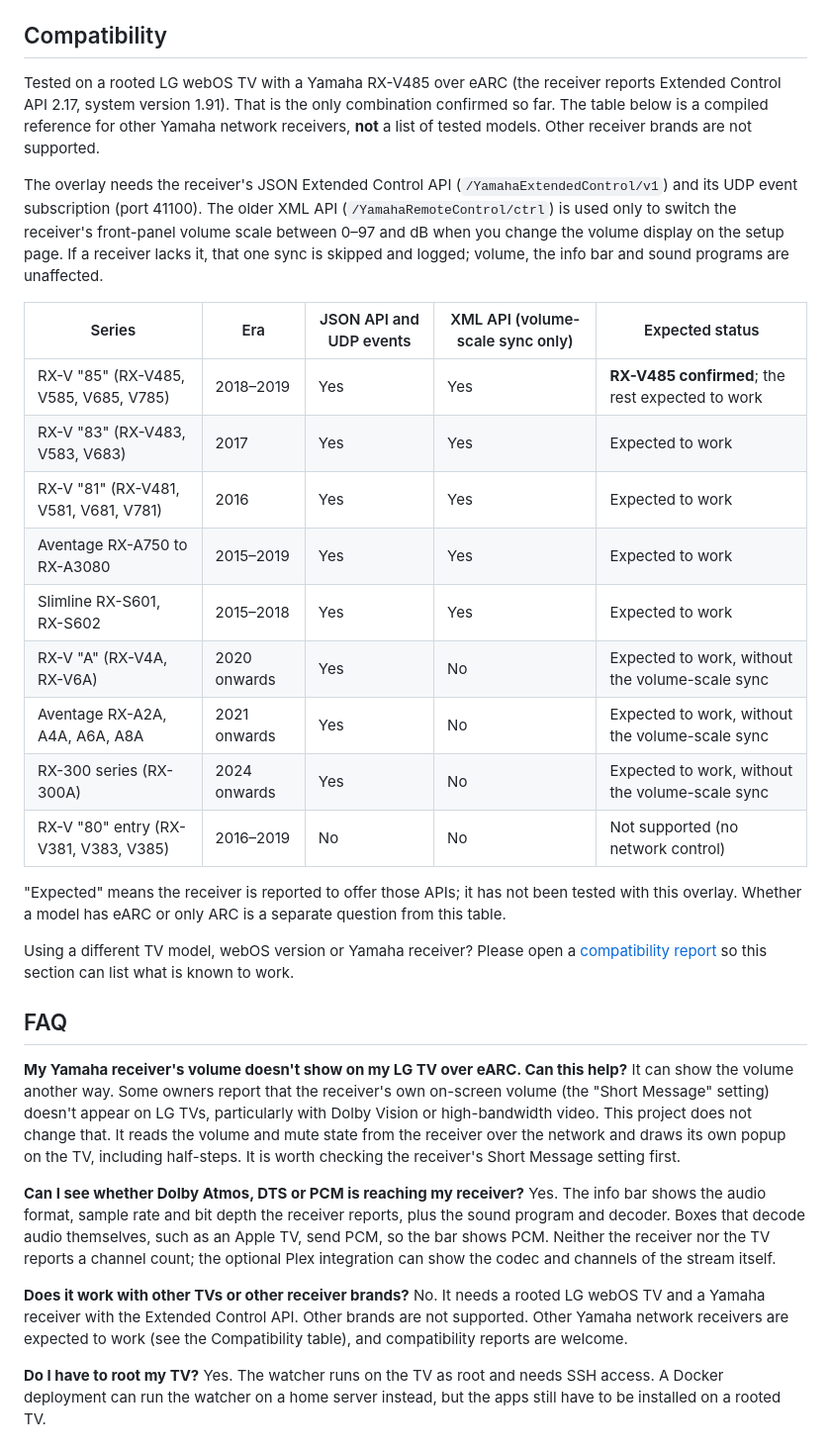
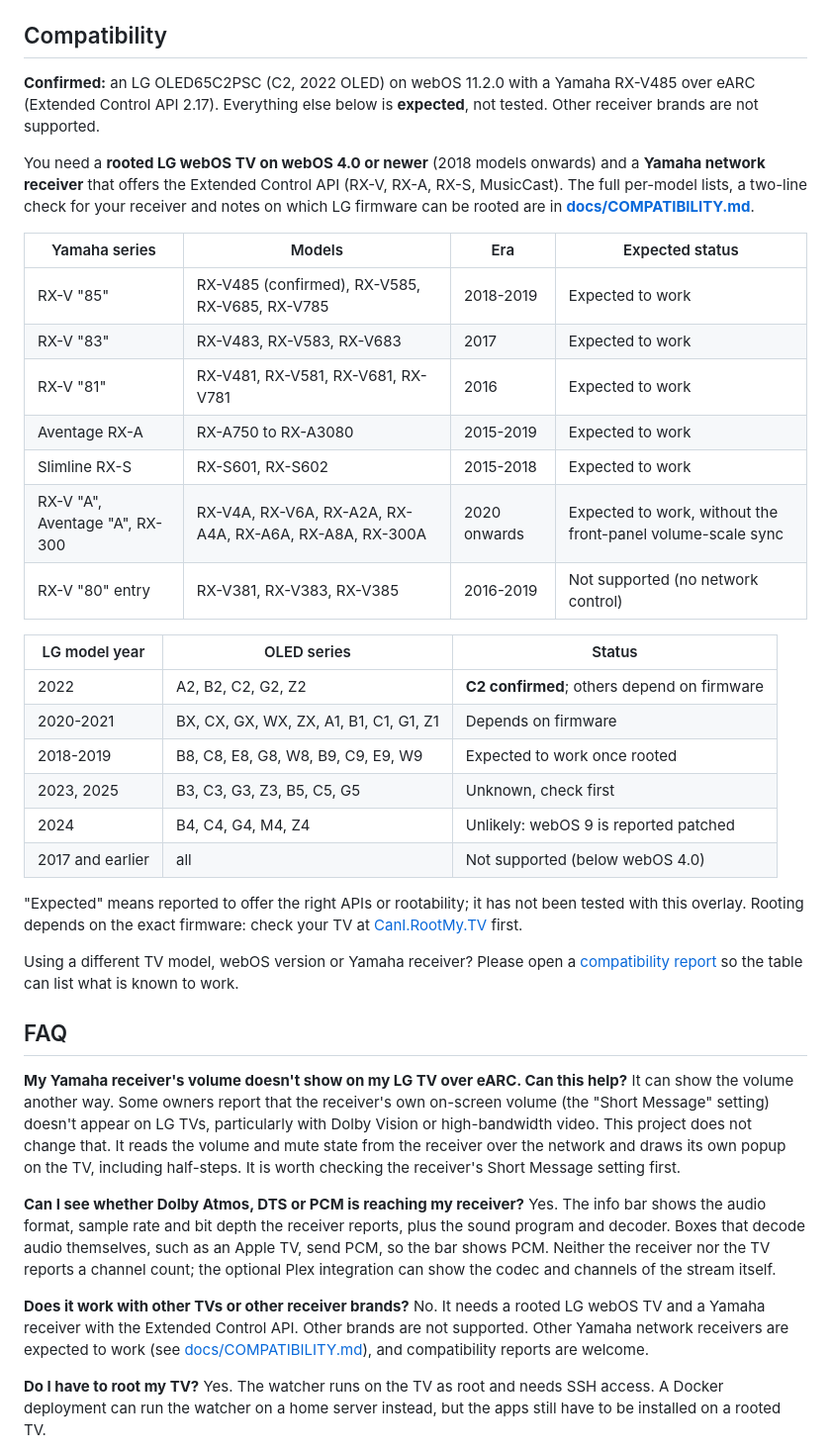
Before and after one commit to SammySco/webos-av-overlay, a Markdown page: README.md, the part around the change. Shown at 99% size. Drawn GitHub-style.

```diff
--- a/README.md
+++ b/README.md
@@ -60,35 +60,38 @@ the receiver's volume and mute state, the sound program, the audio format actual
 
 ## Compatibility
 
-Tested on a rooted LG webOS TV with a Yamaha RX-V485 over eARC (the receiver reports Extended Control
-API 2.17, system version 1.91). That is the only combination confirmed so far. The table below is a
-compiled reference for other Yamaha network receivers, **not** a list of tested models. Other receiver brands
-are not supported.
+**Confirmed:** an LG OLED65C2PSC (C2, 2022 OLED) on webOS 11.2.0 with a Yamaha RX-V485 over eARC (Extended Control
+API 2.17). Everything else below is **expected**, not tested. Other receiver brands are not supported.
 
-The overlay needs the receiver's JSON Extended Control API (`/YamahaExtendedControl/v1`) and its UDP event
-subscription (port 41100). The older XML API (`/YamahaRemoteControl/ctrl`) is used only to switch the
-receiver's front-panel volume scale between 0–97 and dB when you change the volume display on the setup page.
-If a receiver lacks it, that one sync is skipped and logged; volume, the info bar and sound programs are
-unaffected.
+You need a **rooted LG webOS TV on webOS 4.0 or newer** (2018 models onwards) and a **Yamaha network receiver** that
+offers the Extended Control API (RX-V, RX-A, RX-S, MusicCast). The full per-model lists, a two-line check for your
+receiver and notes on which LG firmware can be rooted are in **[docs/COMPATIBILITY.md](docs/COMPATIBILITY.md)**.
 
-| Series | Era | JSON API and UDP events | XML API (volume-scale sync only) | Expected status |
-| --- | --- | --- | --- | --- |
-| RX-V "85" (RX-V485, V585, V685, V785) | 2018–2019 | Yes | Yes | **RX-V485 confirmed**; the rest expected to work |
-| RX-V "83" (RX-V483, V583, V683) | 2017 | Yes | Yes | Expected to work |
-| RX-V "81" (RX-V481, V581, V681, V781) | 2016 | Yes | Yes | Expected to work |
-| Aventage RX-A750 to RX-A3080 | 2015–2019 | Yes | Yes | Expected to work |
-| Slimline RX-S601, RX-S602 | 2015–2018 | Yes | Yes | Expected to work |
-| RX-V "A" (RX-V4A, RX-V6A) | 2020 onwards | Yes | No | Expected to work, without the volume-scale sync |
-| Aventage RX-A2A, A4A, A6A, A8A | 2021 onwards | Yes | No | Expected to work, without the volume-scale sync |
-| RX-300 series (RX-300A) | 2024 onwards | Yes | No | Expected to work, without the volume-scale sync |
-| RX-V "80" entry (RX-V381, V383, V385) | 2016–2019 | No | No | Not supported (no network control) |
+| Yamaha series | Models | Era | Expected status |
+| --- | --- | --- | --- |
+| RX-V "85" | RX-V485 (confirmed), RX-V585, RX-V685, RX-V785 | 2018-2019 | Expected to work |
+| RX-V "83" | RX-V483, RX-V583, RX-V683 | 2017 | Expected to work |
+| RX-V "81" | RX-V481, RX-V581, RX-V681, RX-V781 | 2016 | Expected to work |
+| Aventage RX-A | RX-A750 to RX-A3080 | 2015-2019 | Expected to work |
+| Slimline RX-S | RX-S601, RX-S602 | 2015-2018 | Expected to work |
+| RX-V "A", Aventage "A", RX-300 | RX-V4A, RX-V6A, RX-A2A, RX-A4A, RX-A6A, RX-A8A, RX-300A | 2020 onwards | Expected to work, without the front-panel volume-scale sync |
+| RX-V "80" entry | RX-V381, RX-V383, RX-V385 | 2016-2019 | Not supported (no network control) |
 
-"Expected" means the receiver is reported to offer those APIs; it has not been tested with this overlay.
-Whether a model has eARC or only ARC is a separate question from this table.
+| LG model year | OLED series | Status |
+| --- | --- | --- |
+| 2022 | A2, B2, C2, G2, Z2 | **C2 confirmed**; others depend on firmware |
+| 2020-2021 | BX, CX, GX, WX, ZX, A1, B1, C1, G1, Z1 | Depends on firmware |
+| 2018-2019 | B8, C8, E8, G8, W8, B9, C9, E9, W9 | Expected to work once rooted |
+| 2023, 2025 | B3, C3, G3, Z3, B5, C5, G5 | Unknown, check first |
+| 2024 | B4, C4, G4, M4, Z4 | Unlikely: webOS 9 is reported patched |
+| 2017 and earlier | all | Not supported (below webOS 4.0) |
+
+"Expected" means reported to offer the right APIs or rootability; it has not been tested with this overlay. Rooting
+depends on the exact firmware: check your TV at [CanI.RootMy.TV](https://cani.rootmy.tv) first.
 
 Using a different TV model, webOS version or Yamaha receiver? Please open a
 [compatibility report](https://github.com/SammySco/webos-av-overlay/issues/new?template=compatibility_report.yml)
-so this section can list what is known to work.
+so the table can list what is known to work.
 
 ## FAQ
 
@@ -107,7 +110,7 @@ codec and channels of the stream itself.
 
 **Does it work with other TVs or other receiver brands?**
 No. It needs a rooted LG webOS TV and a Yamaha receiver with the Extended Control API. Other brands
-are not supported. Other Yamaha network receivers are expected to work (see the Compatibility table), and compatibility reports are welcome.
+are not supported. Other Yamaha network receivers are expected to work (see [docs/COMPATIBILITY.md](docs/COMPATIBILITY.md)), and compatibility reports are welcome.
 
 **Do I have to root my TV?**
 Yes. The watcher runs on the TV as root and needs SSH access. A Docker deployment can run the watcher on a
```
Also changed, not shown: docs/COMPATIBILITY.md (added, +89 -0 lines).
